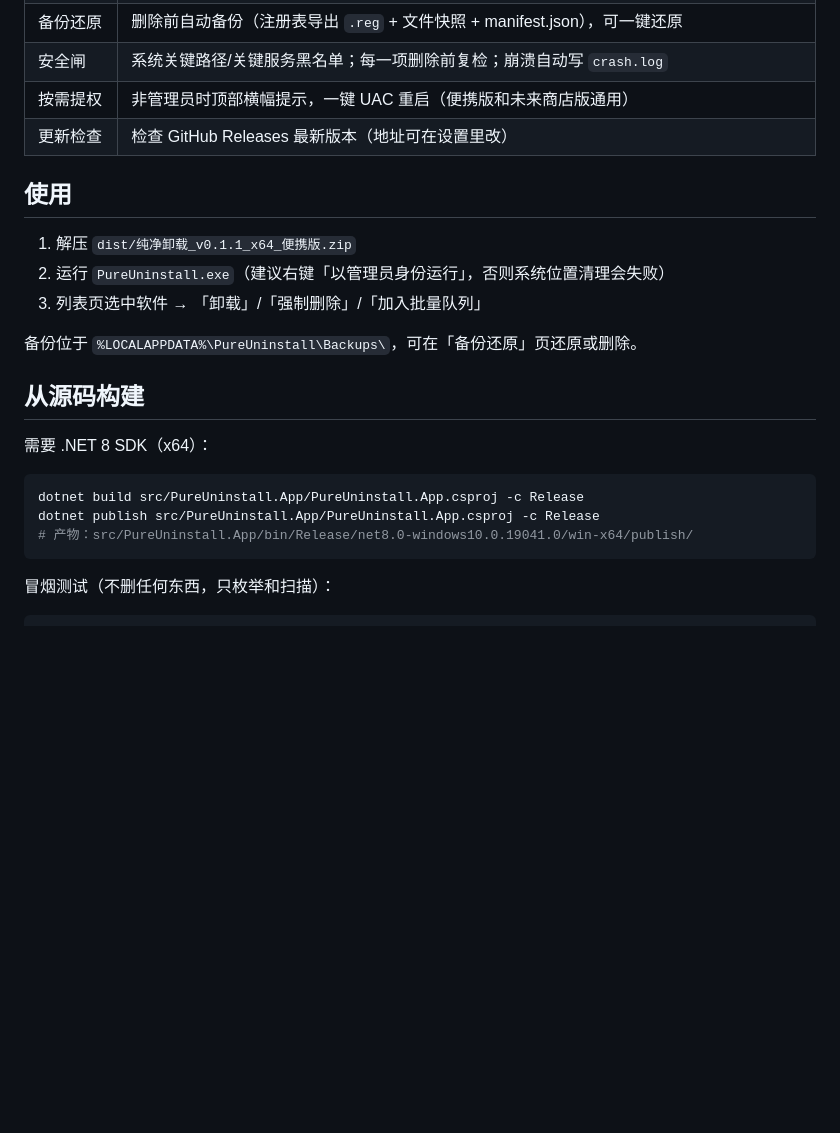
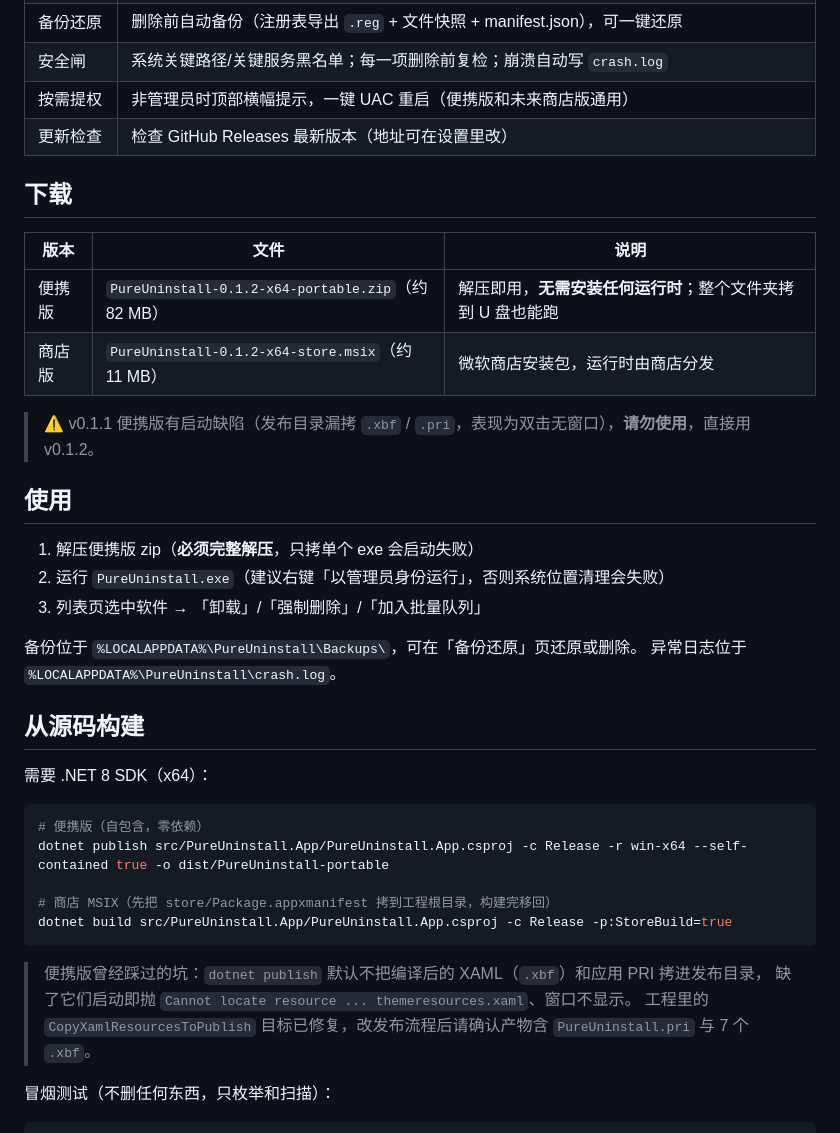
Before and after one commit to sqdcz/PureUninstall, a Markdown page: README.md, the part around the change. Rendered like a GitHub page; blank space fills up the shorter version.

Commit message:
fix(portable): copy compiled XAML + app PRI into publish output; fail loudly on startup error
- dotnet publish never copied *.xbf and PureUninstall.pri into the publish dir,
  so the portable build threw "Cannot locate resource ... themeresources.xaml"
  and showed no window at all. Added CopyXamlResourcesToPublish target.
- App.OnLaunched now shows a MessageBox and exits instead of swallowing the
  exception and leaving an invisible process running.
- Drop unused Microsoft.WindowsDesktop.App framework reference from Core
  (self-contained package shrinks 284MB -> 212MB).
- Portable build is now self-contained (no .NET runtime required).
- Bump to 0.1.2; update README/STORE/sign script.

````diff
--- a/README.md
+++ b/README.md
@@ -21,23 +21,40 @@
 | 按需提权 | 非管理员时顶部横幅提示，一键 UAC 重启（便携版和未来商店版通用） |
 | 更新检查 | 检查 GitHub Releases 最新版本（地址可在设置里改） |
 
+## 下载
+
+| 版本 | 文件 | 说明 |
+|---|---|---|
+| 便携版 | `PureUninstall-0.1.2-x64-portable.zip`（约 82 MB） | 解压即用，**无需安装任何运行时**；整个文件夹拷到 U 盘也能跑 |
+| 商店版 | `PureUninstall-0.1.2-x64-store.msix`（约 11 MB） | 微软商店安装包，运行时由商店分发 |
+
+> ⚠️ v0.1.1 便携版有启动缺陷（发布目录漏拷 `.xbf` / `.pri`，表现为双击无窗口），**请勿使用**，直接用 v0.1.2。
+
 ## 使用
 
-1. 解压 `dist/纯净卸载_v0.1.1_x64_便携版.zip`
+1. 解压便携版 zip（**必须完整解压**，只拷单个 exe 会启动失败）
 2. 运行 `PureUninstall.exe`（建议右键「以管理员身份运行」，否则系统位置清理会失败）
 3. 列表页选中软件 → 「卸载」/「强制删除」/「加入批量队列」
 
 备份位于 `%LOCALAPPDATA%\PureUninstall\Backups\`，可在「备份还原」页还原或删除。
+异常日志位于 `%LOCALAPPDATA%\PureUninstall\crash.log`。
 
 ## 从源码构建
 
 需要 .NET 8 SDK（x64）：
 
 ```bash
-dotnet build src/PureUninstall.App/PureUninstall.App.csproj -c Release
-dotnet publish src/PureUninstall.App/PureUninstall.App.csproj -c Release
-# 产物：src/PureUninstall.App/bin/Release/net8.0-windows10.0.19041.0/win-x64/publish/
+# 便携版（自包含，零依赖）
+dotnet publish src/PureUninstall.App/PureUninstall.App.csproj -c Release -r win-x64 --self-contained true -o dist/PureUninstall-portable
+
+# 商店 MSIX（先把 store/Package.appxmanifest 拷到工程根目录，构建完移回）
+dotnet build src/PureUninstall.App/PureUninstall.App.csproj -c Release -p:StoreBuild=true
 ```
+
+> 便携版曾经踩过的坑：`dotnet publish` 默认不把编译后的 XAML（`.xbf`）和应用 PRI 拷进发布目录，
+> 缺了它们启动即抛 `Cannot locate resource ... themeresources.xaml`、窗口不显示。
+> 工程里的 `CopyXamlResourcesToPublish` 目标已修复，改发布流程后请确认产物含
+> `PureUninstall.pri` 与 7 个 `.xbf`。
 
 冒烟测试（不删任何东西，只枚举和扫描）：
 
````
